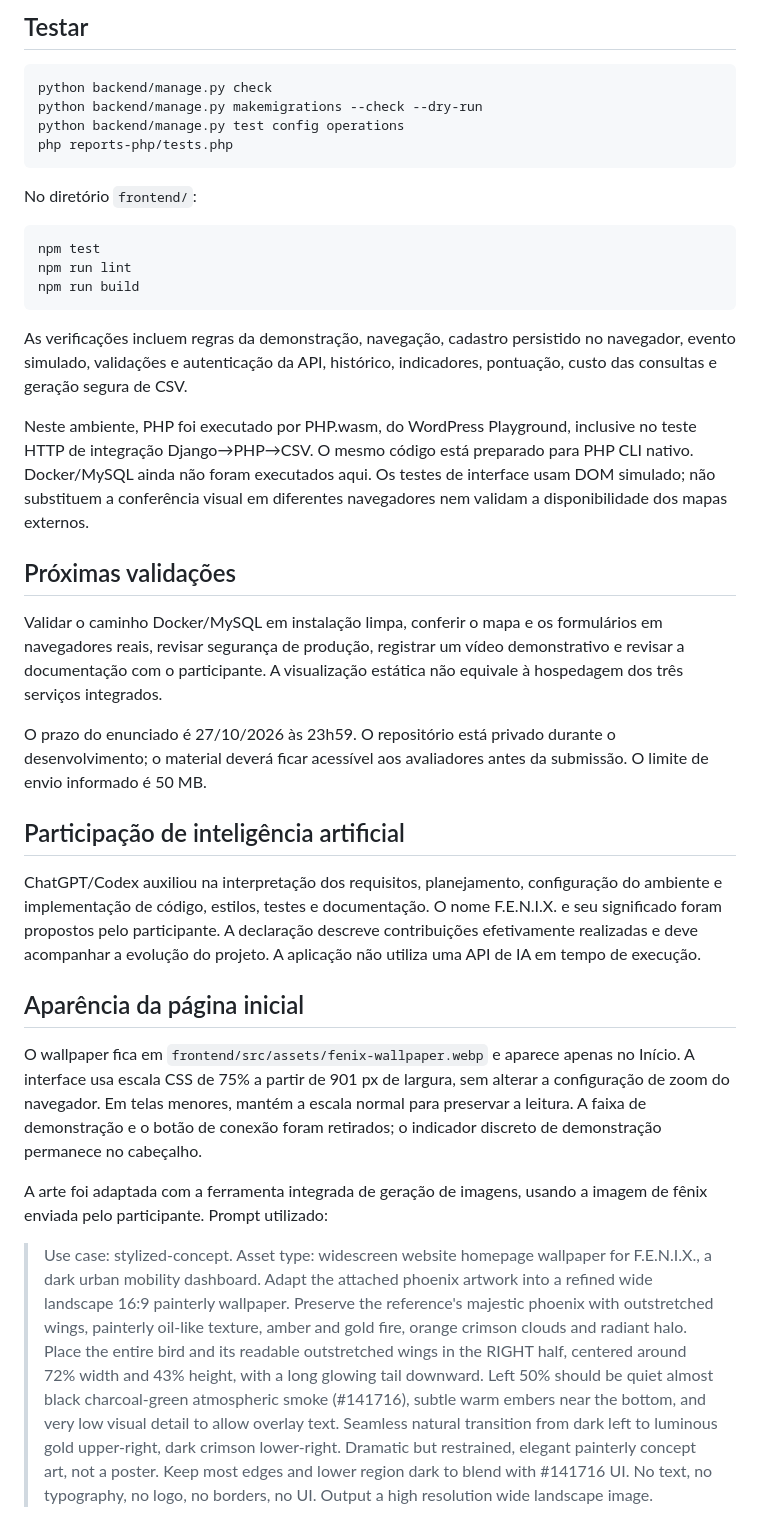
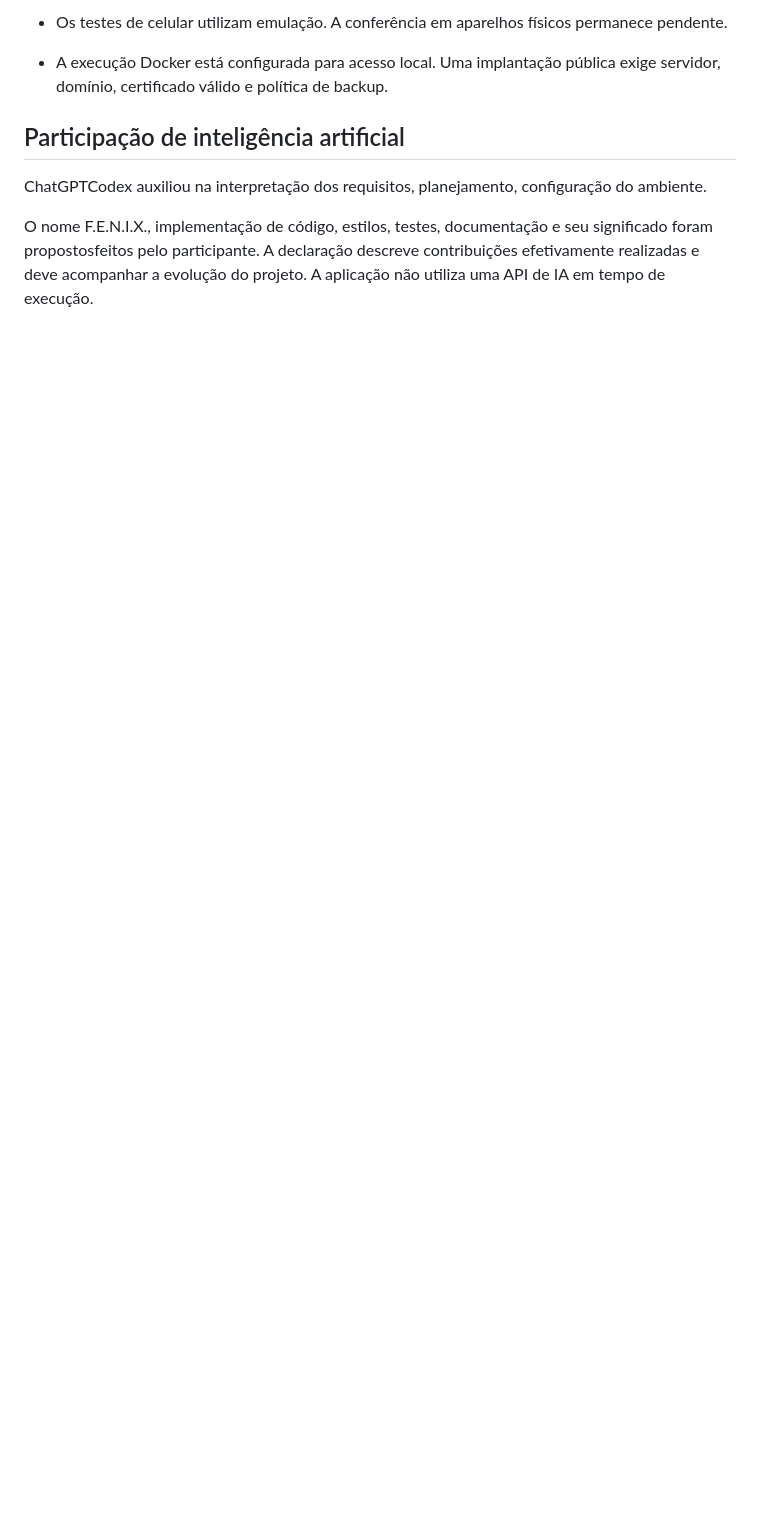
Before and after one commit to Neitolas/fenix, a Markdown page: README.md, the part around one of its changes. Drawn GitHub-style; blank space fills up the shorter version.

````diff
--- a/README.md
+++ b/README.md
@@ -126,39 +110,10 @@ Disponibilidade = operacionais ÷ (operacionais + indisponíveis). Não instalad
 
-## Testar
+- Os testes de celular utilizam emulação. A conferência em aparelhos físicos permanece pendente.
 
-```sh
-python backend/manage.py check
-python backend/manage.py makemigrations --check --dry-run
-python backend/manage.py test config operations
-php reports-php/tests.php
-```
-
-No diretório `frontend/`:
-
-```sh
-npm test
-npm run lint
-npm run build
-```
-
-As verificações incluem regras da demonstração, navegação, cadastro persistido no navegador, evento simulado, validações e autenticação da API, histórico, indicadores, pontuação, custo das consultas e geração segura de CSV.
-
-Neste ambiente, PHP foi executado por PHP.wasm, do WordPress Playground, inclusive no teste HTTP de integração Django→PHP→CSV. O mesmo código está preparado para PHP CLI nativo. Docker/MySQL ainda não foram executados aqui. Os testes de interface usam DOM simulado; não substituem a conferência visual em diferentes navegadores nem validam a disponibilidade dos mapas externos.
-
-## Próximas validações
-
-Validar o caminho Docker/MySQL em instalação limpa, conferir o mapa e os formulários em navegadores reais, revisar segurança de produção, registrar um vídeo demonstrativo e revisar a documentação com o participante. A visualização estática não equivale à hospedagem dos três serviços integrados.
-
-O prazo do enunciado é 27/10/2026 às 23h59. O repositório está privado durante o desenvolvimento; o material deverá ficar acessível aos avaliadores antes da submissão. O limite de envio informado é 50 MB.
+- A execução Docker está configurada para acesso local. Uma implantação pública exige servidor, domínio, certificado válido e política de backup.
 
 ## Participação de inteligência artificial
 
-ChatGPT/Codex auxiliou na interpretação dos requisitos, planejamento, configuração do ambiente e implementação de código, estilos, testes e documentação. O nome F.E.N.I.X. e seu significado foram propostos pelo participante. A declaração descreve contribuições efetivamente realizadas e deve acompanhar a evolução do projeto. A aplicação não utiliza uma API de IA em tempo de execução.
+ChatGPTCodex auxiliou na interpretação dos requisitos, planejamento, configuração do ambiente.
 
-## Aparência da página inicial
-
-O wallpaper fica em `frontend/src/assets/fenix-wallpaper.webp` e aparece apenas no Início. A interface usa escala CSS de 75% a partir de 901 px de largura, sem alterar a configuração de zoom do navegador. Em telas menores, mantém a escala normal para preservar a leitura. A faixa de demonstração e o botão de conexão foram retirados; o indicador discreto de demonstração permanece no cabeçalho.
-
-A arte foi adaptada com a ferramenta integrada de geração de imagens, usando a imagem de fênix enviada pelo participante. Prompt utilizado:
-
-> Use case: stylized-concept. Asset type: widescreen website homepage wallpaper for F.E.N.I.X., a dark urban mobility dashboard. Adapt the attached phoenix artwork into a refined wide landscape 16:9 painterly wallpaper. Preserve the reference's majestic phoenix with outstretched wings, painterly oil-like texture, amber and gold fire, orange crimson clouds and radiant halo. Place the entire bird and its readable outstretched wings in the RIGHT half, centered around 72% width and 43% height, with a long glowing tail downward. Left 50% should be quiet almost black charcoal-green atmospheric smoke (#141716), subtle warm embers near the bottom, and very low visual detail to allow overlay text. Seamless natural transition from dark left to luminous gold upper-right, dark crimson lower-right. Dramatic but restrained, elegant painterly concept art, not a poster. Keep most edges and lower region dark to blend with #141716 UI. No text, no typography, no logo, no borders, no UI. Output a high resolution wide landscape image.
+O nome F.E.N.I.X., implementação de código, estilos, testes, documentação e seu significado foram propostosfeitos pelo participante. A declaração descreve contribuições efetivamente realizadas e deve acompanhar a evolução do projeto. A aplicação não utiliza uma API de IA em tempo de execução.
````
Also changed, not shown: other parts of README.md (+56 -72 lines).
